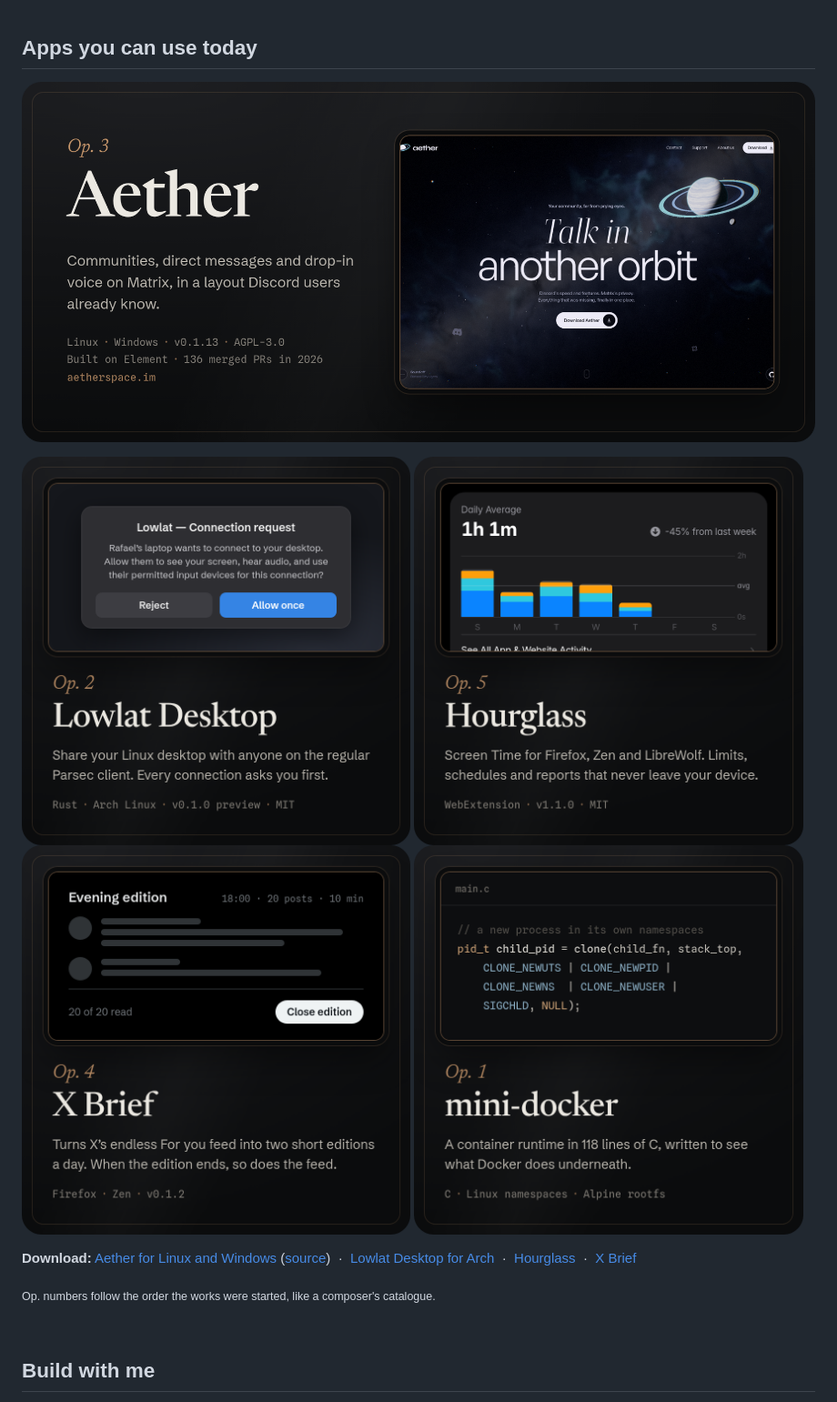
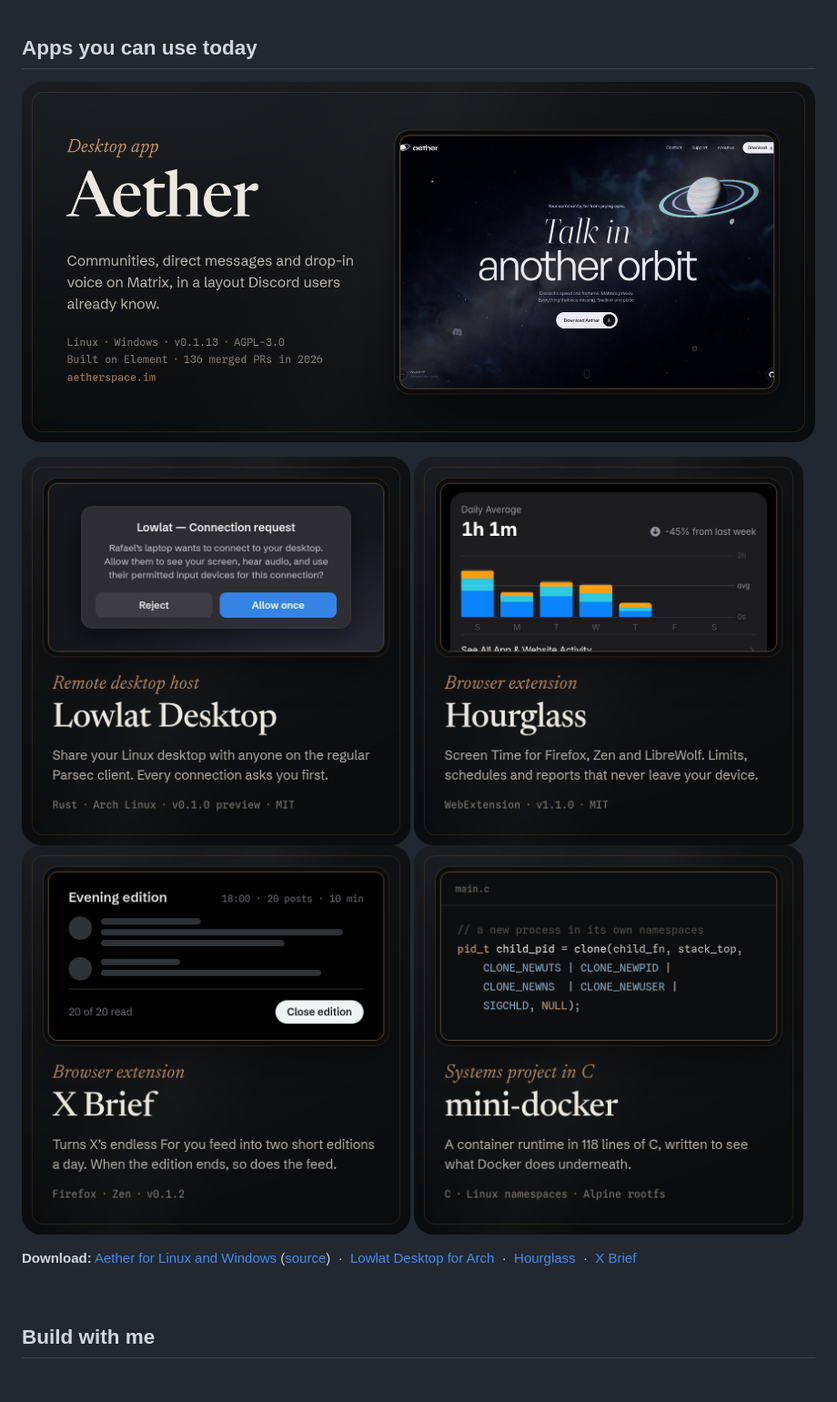
Before and after one commit to chopin014/chopin014, a Markdown page: README.md, the part around the change. Shown at 91% size. Drawn GitHub-style; pictures changed too: assets/aether.png, assets/hourglass.png, assets/lowlat.png; blank space fills up the shorter version.

Commit message:
Label each app by what it is instead of an opus number
Co-Authored-By: Claude Opus 5.5 <noreply@anthropic.com>

```diff
--- a/README.md
+++ b/README.md
@@ -29,8 +29,6 @@ We build the AI assistant, the automation or the internal system your business i
 
 **Download:** [Aether for Linux and Windows](https://aetherspace.im) ([source](https://github.com/chopin014/Aether)) &nbsp;·&nbsp; [Lowlat Desktop for Arch](https://github.com/chopin014/lowlat-desktop/releases/latest) &nbsp;·&nbsp; [Hourglass](https://github.com/chopin014/hourglass-screen-time/releases/latest) &nbsp;·&nbsp; [X Brief](https://github.com/chopin014/x-brief/releases/latest)
 
-<sub>Op. numbers follow the order the works were started, like a composer's catalogue.</sub>
-
 <br>
 
 ## Build with me
```
Also changed, not shown: 1 other file.
